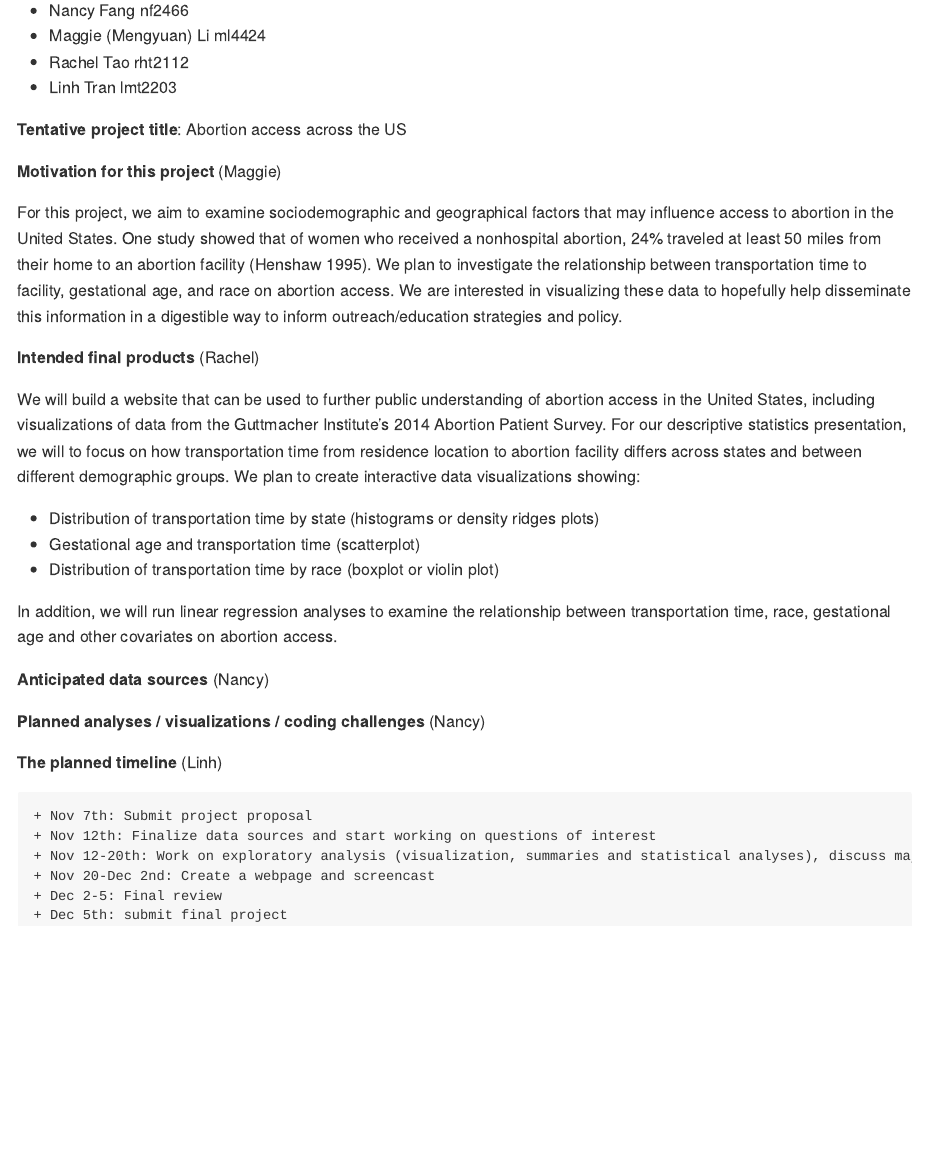
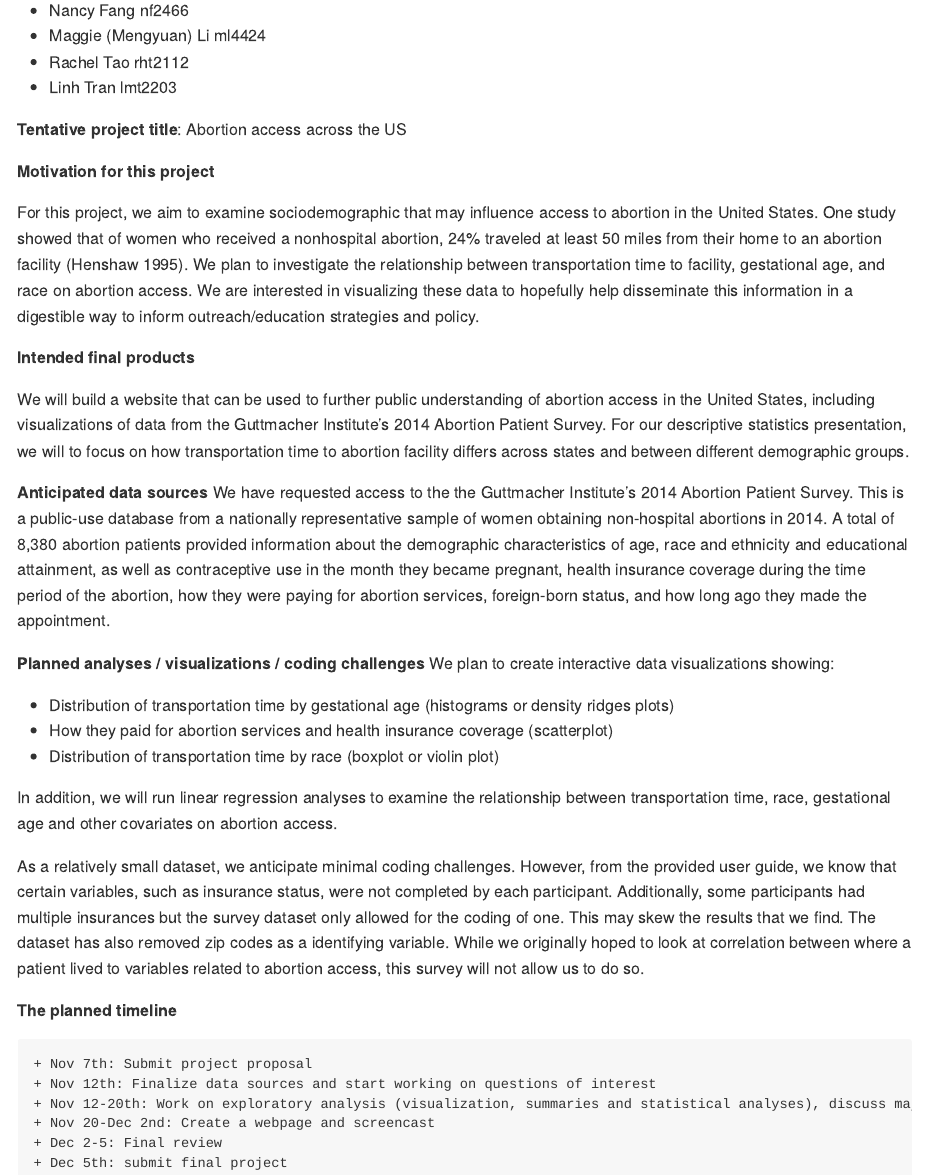
Before and after one commit to maggie-mengyuan-li/p8105_2020_final, an R Markdown document (proposal.Rmd): the page in a window 1100 px wide, from 150 px down. Rendered offline with R 4.5, knitr and Pandoc, with nearby package versions.

Commit message:
Nancy's additions to anticipated data source, planned analyses and challenges.

```diff
--- a/proposal.Rmd
+++ b/proposal.Rmd
@@ -14,25 +14,29 @@ output: github_document
 
 **Tentative project title**: Abortion access across the US
 
-**Motivation for this project** (Maggie)
+**Motivation for this project**
 
-For this project, we aim to examine sociodemographic and geographical factors that may influence access to abortion in the United States. One study showed that of women who received a nonhospital abortion, 24% traveled at least 50 miles from their home to an abortion facility (Henshaw 1995). We plan to investigate the relationship between transportation time to facility, gestational age, and race on abortion access. We are interested in visualizing these data to hopefully help disseminate this information in a digestible way to inform outreach/education strategies and policy.
+For this project, we aim to examine sociodemographic that may influence access to abortion in the United States. One study showed that of women who received a nonhospital abortion, 24% traveled at least 50 miles from their home to an abortion facility (Henshaw 1995). We plan to investigate the relationship between transportation time to facility, gestational age, and race on abortion access. We are interested in visualizing these data to hopefully help disseminate this information in a digestible way to inform outreach/education strategies and policy.
 
-**Intended final products** (Rachel)
+**Intended final products**
 
-We will build a website that can be used to further public understanding of abortion access in the United States, including visualizations of data from the Guttmacher Institute's 2014 Abortion Patient Survey. For our descriptive statistics presentation, we will to focus on how transportation time from residence location to abortion facility differs across states and between different demographic groups. We plan to create interactive data visualizations showing:
+We will build a website that can be used to further public understanding of abortion access in the United States, including visualizations of data from the Guttmacher Institute's 2014 Abortion Patient Survey. For our descriptive statistics presentation, we will to focus on how transportation time to abortion facility differs across states and between different demographic groups.
 
-*   Distribution of transportation time by state (histograms or density ridges plots)
-*   Gestational age and transportation time (scatterplot)
+**Anticipated data sources**
+We have requested access to the the Guttmacher Institute's 2014 Abortion Patient Survey. This is a public-use database from a nationally representative sample of women obtaining non-hospital abortions in 2014. A total of 8,380 abortion patients provided information about the demographic characteristics of age, race and ethnicity and educational attainment, as well as contraceptive use in the month they became pregnant, health insurance coverage during the time period of the abortion, how they were paying for abortion services, foreign-born status, and how long ago they made the appointment.
+
+**Planned analyses / visualizations / coding challenges**
+We plan to create interactive data visualizations showing:
+
+*   Distribution of transportation time by gestational age (histograms or density ridges plots)
+*   How they paid for abortion services and health insurance coverage (scatterplot)
 *   Distribution of transportation time by race (boxplot or violin plot)
 
 In addition, we will run linear regression analyses to examine the relationship between transportation time, race, gestational age and other covariates on abortion access.
 
-**Anticipated data sources** (Nancy)
+As a relatively small dataset, we anticipate minimal coding challenges. However, from the provided user guide, we know that certain variables, such as insurance status, were not completed by each participant. Additionally, some participants had multiple insurances but the survey dataset only allowed for the coding of one. This may skew the results that we find. The dataset has also removed zip codes as a identifying variable. While we originally hoped to look at correlation between where a patient lived to variables related to abortion access, this survey will not allow us to do so.
 
-**Planned analyses / visualizations / coding challenges** (Nancy)
-
-**The planned timeline** (Linh)
+**The planned timeline**
 
     + Nov 7th: Submit project proposal
     + Nov 12th: Finalize data sources and start working on questions of interest
```
